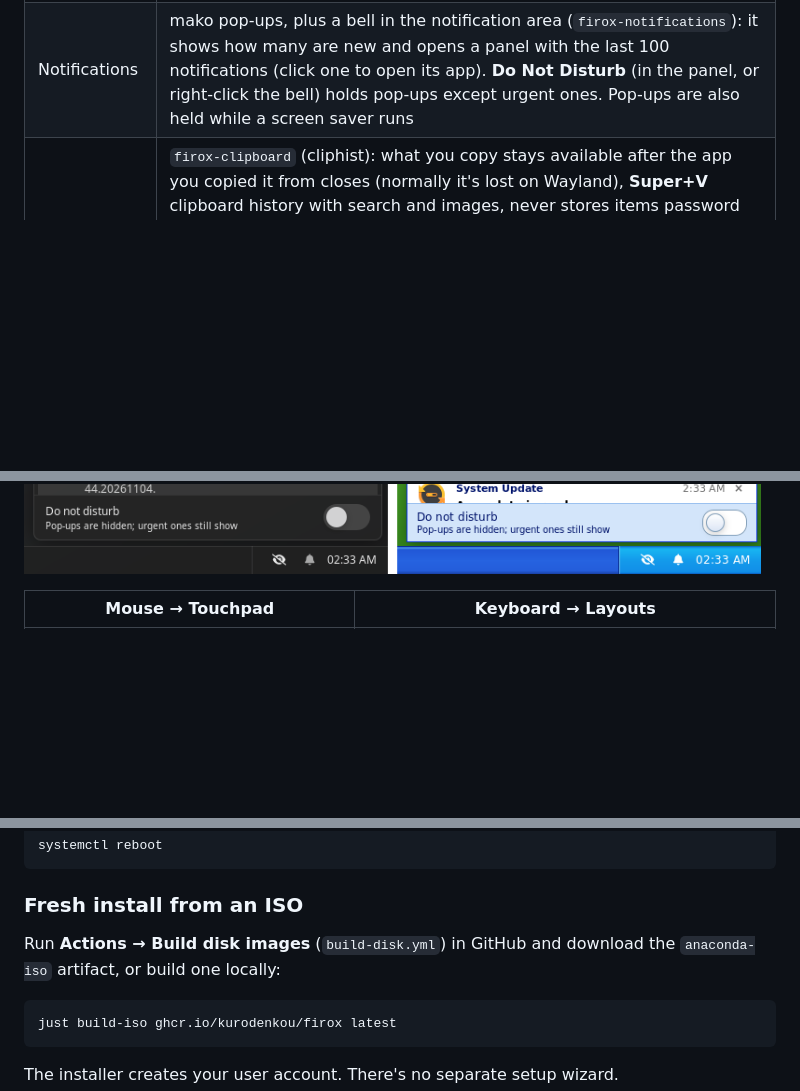
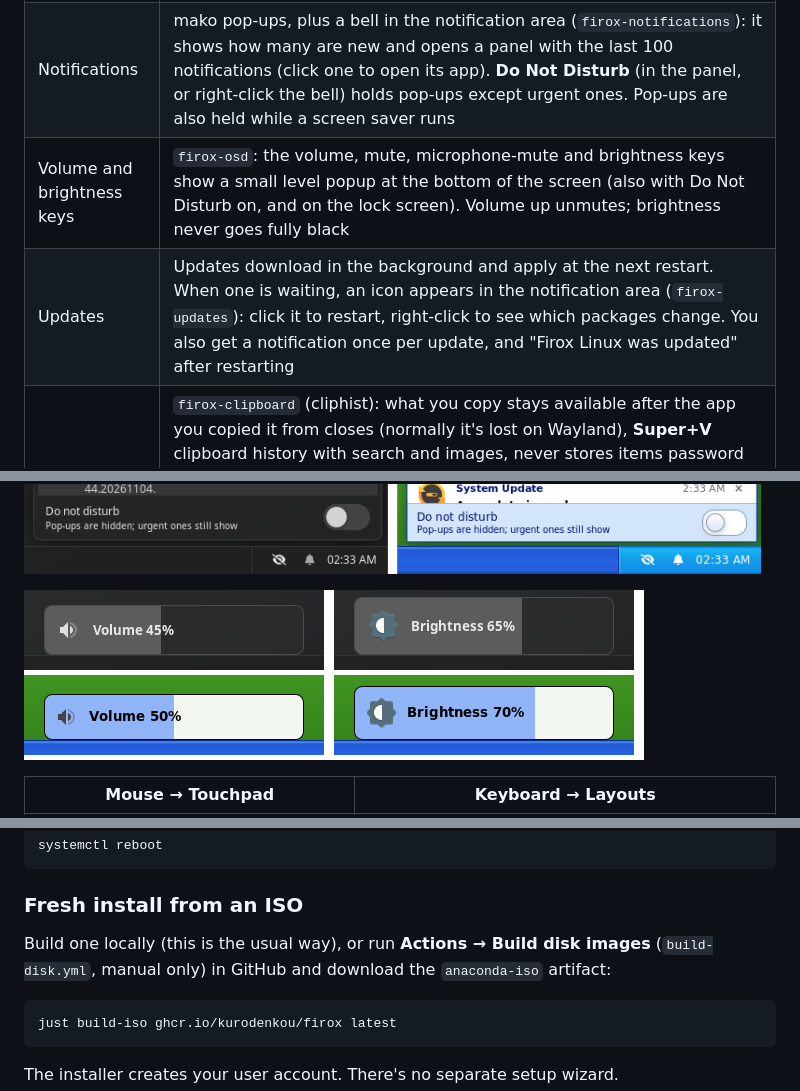
Before and after one commit to kurodenkou/firefoxos, a Markdown page: README.md, 3 parts joined by grey strips. Rendered like a GitHub page; pictures changed too: docs/screenshots/osd.png (added); blank space fills up the shorter version.

````diff
--- a/README.md
+++ b/README.md
@@ -54,6 +54,8 @@ Switch looks in **Settings → Appearance**, or with `ujust theme modern` / `uju
 | Displays | **Settings → Display** (`firox-display`) opens wdisplays and saves the layout when you close it (`firox-displays save`: a kanshi profile per set of connected monitors; resolutions the screen doesn't advertise are saved as custom modes). At login kanshi applies it and `firox-displays restore` double-checks and re-applies anything that didn't take. Log: `~/.local/state/firox/displays.log` |
 | Mouse and keyboard | **Settings → Mouse**: pointer speed and acceleration, left-handed buttons, double-click speed, pointer size, scroll speed, natural scrolling, and a Touchpad tab (tap to click, two-finger or edge scrolling, right-click method, ignore while typing, off when a mouse is plugged in). **Settings → Keyboard**: repeat delay and rate, Num Lock at login, keyboard layouts with variants and a switching shortcut. Stored by `firox-input` in `~/.config/firox/input.conf`; it writes complete labwc config files to `~/.local/share/firox/xdg/labwc`, which labwc reads after `~/.config/labwc` (so a personal rc.xml still wins). The layout chosen when installing is the default |
 | Notifications | mako pop-ups, plus a bell in the notification area (`firox-notifications`): it shows how many are new and opens a panel with the last 100 notifications (click one to open its app). **Do Not Disturb** (in the panel, or right-click the bell) holds pop-ups except urgent ones. Pop-ups are also held while a screen saver runs |
+| Volume and brightness keys | `firox-osd`: the volume, mute, microphone-mute and brightness keys show a small level popup at the bottom of the screen (also with Do Not Disturb on, and on the lock screen). Volume up unmutes; brightness never goes fully black |
+| Updates | Updates download in the background and apply at the next restart. When one is waiting, an icon appears in the notification area (`firox-updates`): click it to restart, right-click to see which packages change. You also get a notification once per update, and "Firox Linux was updated" after restarting |
 | Clipboard | `firox-clipboard` (cliphist): what you copy stays available after the app you copied it from closes (normally it's lost on Wayland), **Super+V** clipboard history with search and images, never stores items password managers mark as sensitive, cleared at logout by default. **Settings → Clipboard** sets the history size or turns it off. The Command Prompt also takes `Ctrl+Insert` / `Shift+Insert`, and Waydroid shares the clipboard with Android (`python3-pyclip`) |
 | Power saving | **Settings → Power Options** (`firox-power`): turn off the monitor, lock the screen and put the computer to sleep after a set idle time, with separate **Plugged in** and **On battery** times on laptops. Defaults: lock after 10 min; monitor off after 15 min (5 on battery); sleep never (30 min on battery). Videos and full-screen apps keep the screen on. System defaults: `/etc/firox/power.conf` |
 | Screen savers | **Settings → Screen Saver** (`firox-screensaver`): Aquarium (asciiquarium), Matrix (cmatrix), Bonsai (cbonsai), Bouncing firox, Starfield or Blank, full screen after a set idle time (off by default), with Preview. [Add your own](#adding-screen-savers) |
@@ -64,6 +66,8 @@ Switch looks in **Settings → Appearance**, or with `ujust theme modern` / `uju
 ![Clipboard history (Super+V)](docs/screenshots/clipboard-history.png)
 
 ![Notification panel, Modern and Classic](docs/screenshots/notifications.png)
+
+![Volume and brightness popups, Modern and Classic](docs/screenshots/osd.png)
 
 | Mouse → Touchpad | Keyboard → Layouts |
 |---|---|
@@ -104,7 +108,7 @@ systemctl reboot
 
 ### Fresh install from an ISO
 
-Run **Actions → Build disk images** (`build-disk.yml`) in GitHub and download the `anaconda-iso` artifact, or build one locally:
+Build one locally (this is the usual way), or run **Actions → Build disk images** (`build-disk.yml`, manual only) in GitHub and download the `anaconda-iso` artifact:
 
 ```bash
 just build-iso ghcr.io/kurodenkou/firox latest
````
Also changed, not shown: other parts of README.md (+1 -1 lines), 11 other files.
